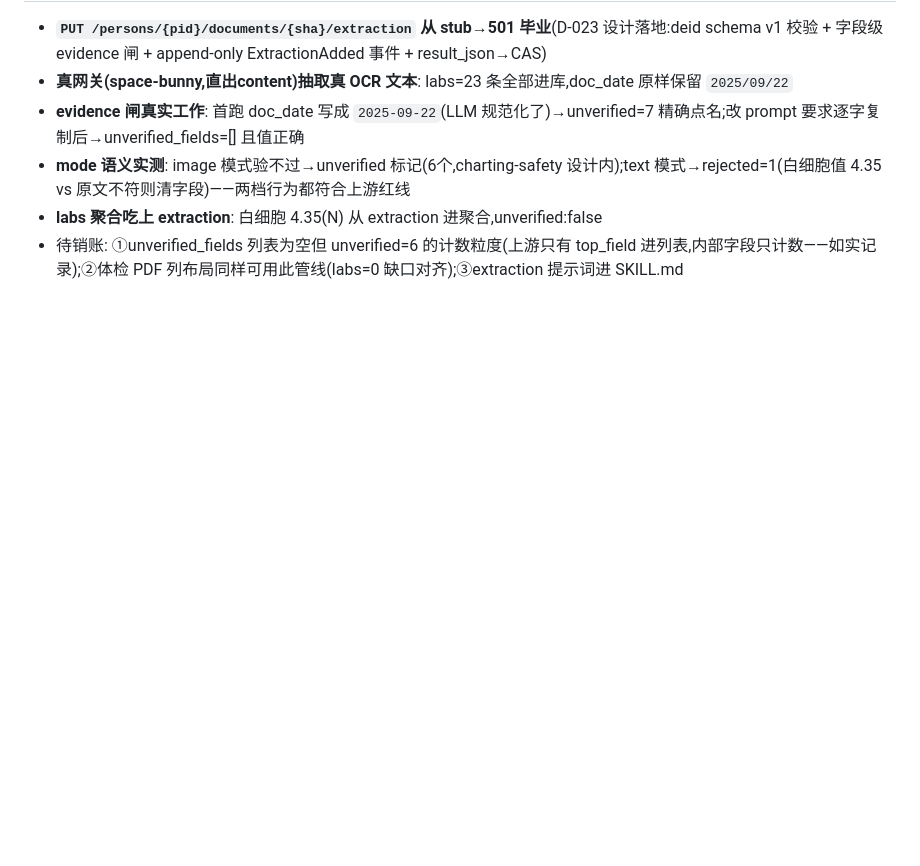
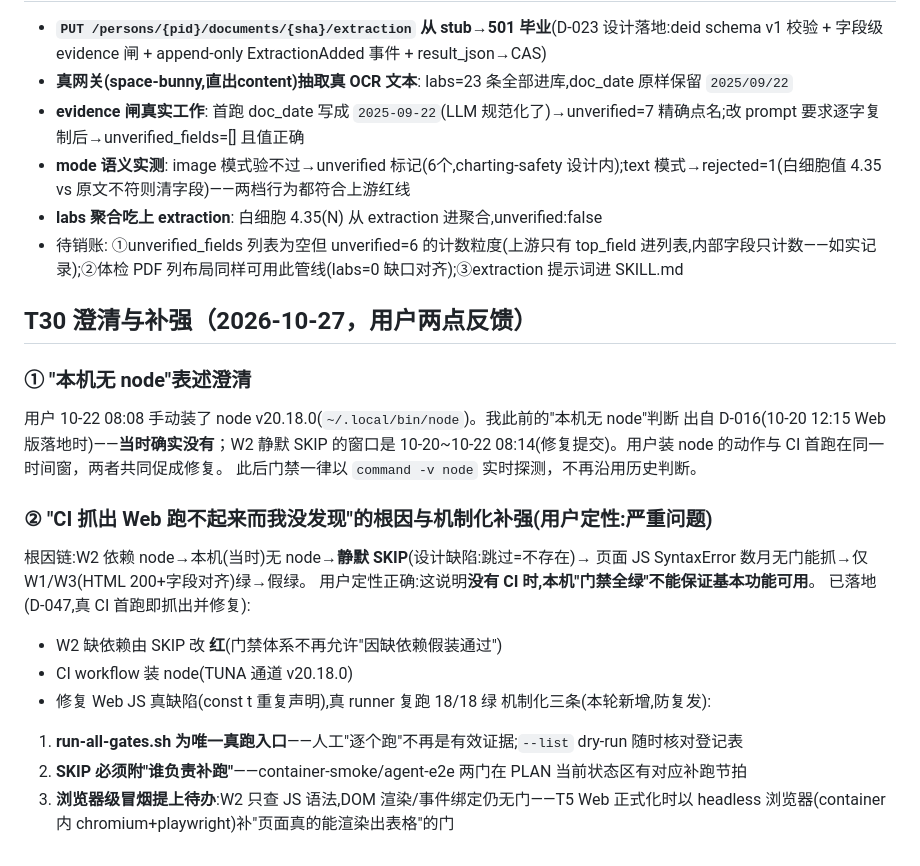
Before and after one commit to lbbit/medme_pro, a Markdown page: PLAN.md, the part around the change. Drawn GitHub-style; blank space fills up the shorter version.

Commit message:
plan: T30 clarification (user-installed node timeline) + 3 mechanism upgrades against silent-skip class of failures

```diff
--- a/PLAN.md
+++ b/PLAN.md
@@ -554,3 +554,25 @@
 - **mode 语义实测**: image 模式验不过→unverified 标记(6个,charting-safety 设计内);text 模式→rejected=1(白细胞值 4.35 vs 原文不符则清字段)——两档行为都符合上游红线
 - **labs 聚合吃上 extraction**: 白细胞 4.35(N) 从 extraction 进聚合,unverified:false
 - 待销账: ①unverified_fields 列表为空但 unverified=6 的计数粒度(上游只有 top_field 进列表,内部字段只计数——如实记录);②体检 PDF 列布局同样可用此管线(labs=0 缺口对齐);③extraction 提示词进 SKILL.md
+
+## T30 澄清与补强（2026-10-27，用户两点反馈）
+
+### ① "本机无 node"表述澄清
+用户 10-22 08:08 手动装了 node v20.18.0(`~/.local/bin/node`)。我此前的"本机无 node"判断
+出自 D-016(10-20 12:15 Web 版落地时)——**当时确实没有**；W2 静默 SKIP 的窗口是
+10-20~10-22 08:14(修复提交)。用户装 node 的动作与 CI 首跑在同一时间窗，两者共同促成修复。
+此后门禁一律以 `command -v node` 实时探测，不再沿用历史判断。
+
+### ② "CI 抓出 Web 跑不起来而我没发现"的根因与机制化补强(用户定性:严重问题)
+根因链:W2 依赖 node→本机(当时)无 node→**静默 SKIP**(设计缺陷:跳过=不存在)→
+页面 JS SyntaxError 数月无门能抓→仅 W1/W3(HTML 200+字段对齐)绿→假绿。
+用户定性正确:这说明**没有 CI 时,本机"门禁全绿"不能保证基本功能可用**。
+已落地(D-047,真 CI 首跑即抓出并修复):
+- W2 缺依赖由 SKIP 改 **红**(门禁体系不再允许"因缺依赖假装通过")
+- CI workflow 装 node(TUNA 通道 v20.18.0)
+- 修复 Web JS 真缺陷(const t 重复声明),真 runner 复跑 18/18 绿
+机制化三条(本轮新增,防复发):
+1. **run-all-gates.sh 为唯一真跑入口**——人工"逐个跑"不再是有效证据;`--list` dry-run 随时核对登记表
+2. **SKIP 必须附"谁负责补跑"**——container-smoke/agent-e2e 两门在 PLAN 当前状态区有对应补跑节拍
+3. **浏览器级冒烟提上待办**:W2 只查 JS 语法,DOM 渲染/事件绑定仍无门——T5 Web 正式化时以
+   headless 浏览器(container 内 chromium+playwright)补"页面真的能渲染出表格"的门
```
